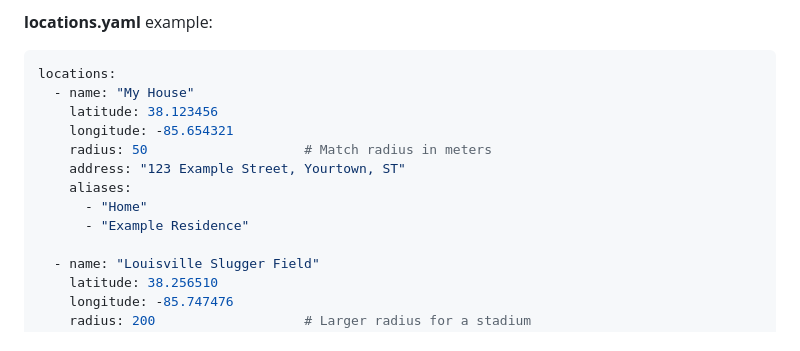
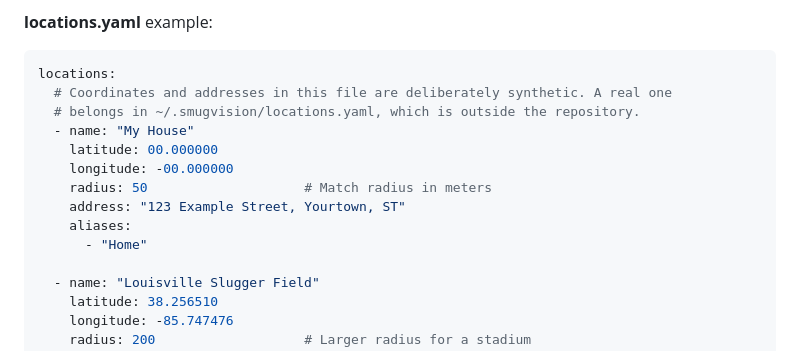
Before and after one commit to ericpullen/smugVision, a Markdown page: DESIGN.md, the part around the change. Drawn GitHub-style.

````diff
--- a/DESIGN.md
+++ b/DESIGN.md
@@ -281,14 +281,15 @@ Custom locations allow users to define friendly names for places like their home
 
 ```yaml
 locations:
+  # Coordinates and addresses in this file are deliberately synthetic. A real one
+  # belongs in ~/.smugvision/locations.yaml, which is outside the repository.
   - name: "My House"
-    latitude: 38.123456
-    longitude: -85.654321
+    latitude: 00.000000
+    longitude: -00.000000
     radius: 50                    # Match radius in meters
     address: "123 Example Street, Yourtown, ST"
     aliases:
       - "Home"
-      - "Example Residence"
 
   - name: "Louisville Slugger Field"
     latitude: 38.256510
````
Also changed, not shown: README.md (+3 -3 lines), docs/screenshots/03-proof-sheet.png, docs/screenshots/05-people-and-pets.png, docs/screenshots/08-pets-editor.png, 12 other files.
